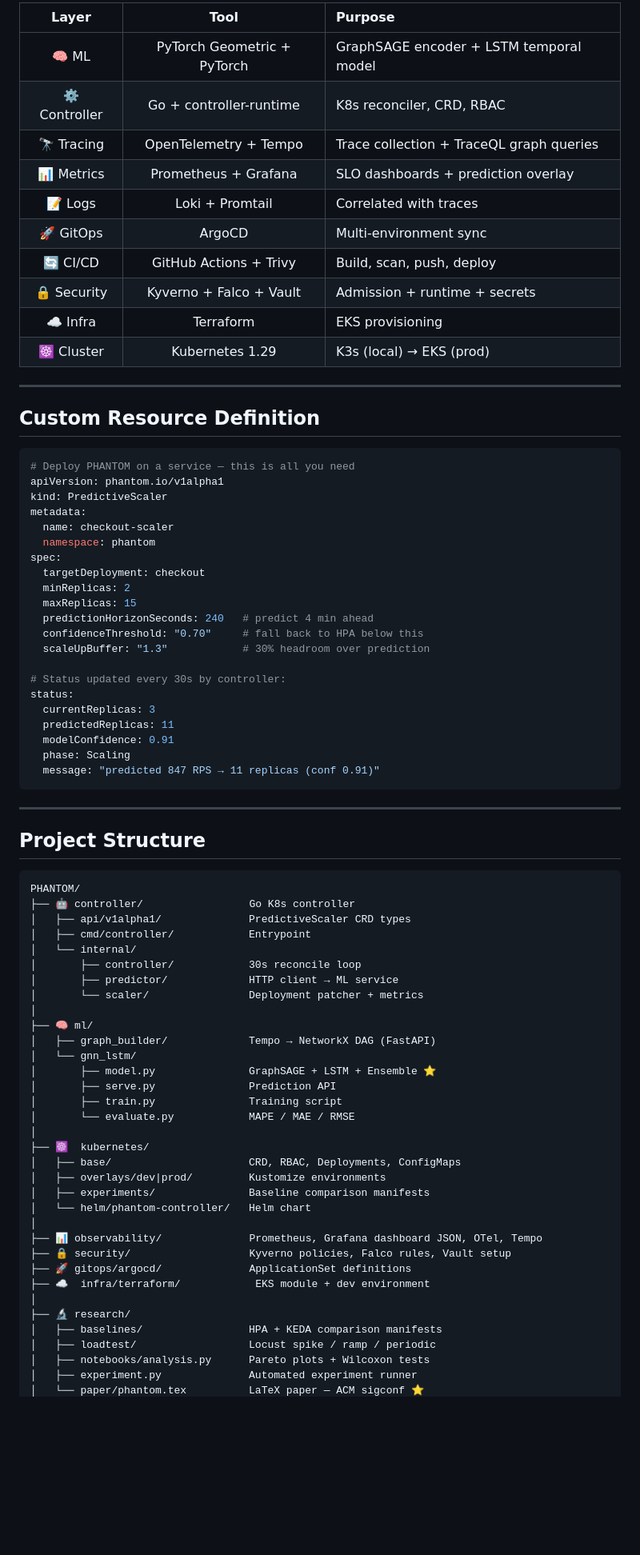
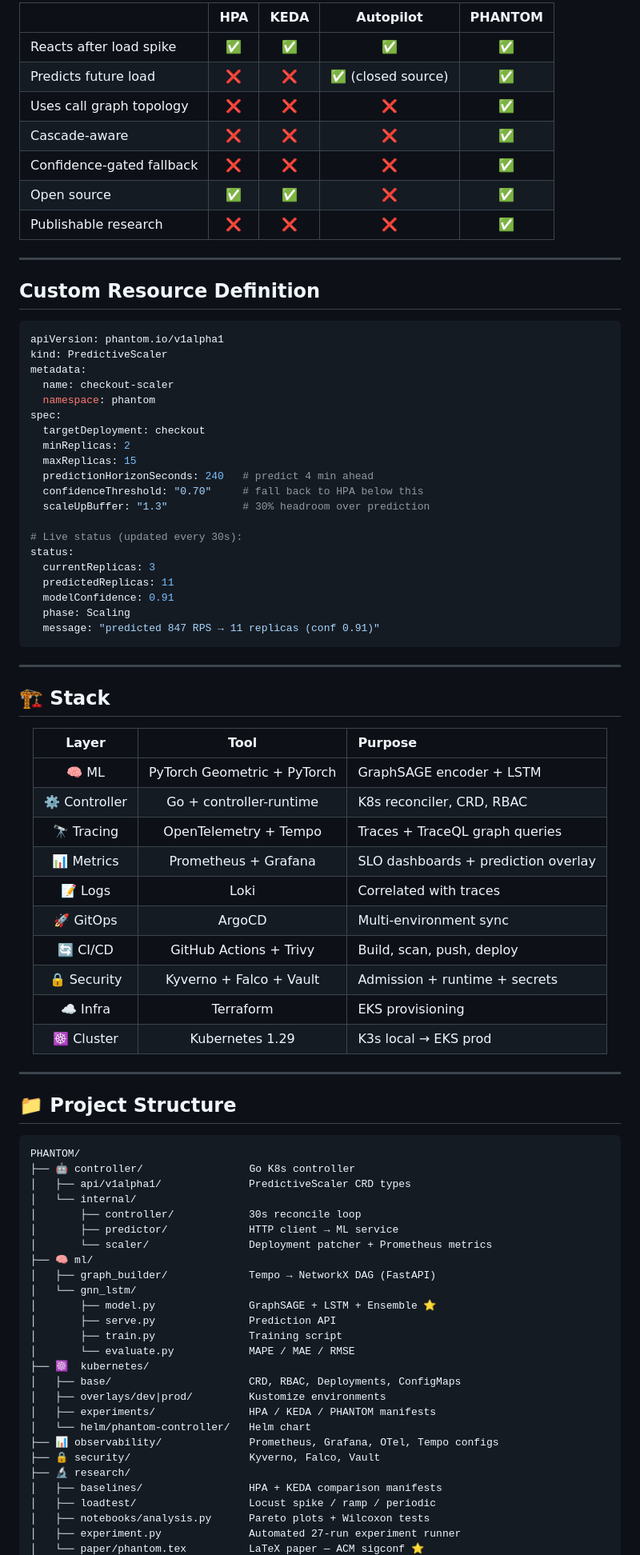
Before and after one commit to Gi-v/PHANTOM, a Markdown page: README.md, the part around one of its changes. Shown at 80% size. Drawn GitHub-style; blank space fills up the shorter version.

````diff
--- a/README.md
+++ b/README.md
@@ -150,27 +205,19 @@ Epoch 100  conf ~0.91   MAPE  ~8%   ██████████████
 
-<div align="center">
-
-| Layer | Tool | Purpose |
-|:---:|:---:|:---|
-| 🧠 ML | PyTorch Geometric + PyTorch | GraphSAGE encoder + LSTM temporal model |
-| ⚙️ Controller | Go + controller-runtime | K8s reconciler, CRD, RBAC |
-| 🔭 Tracing | OpenTelemetry + Tempo | Trace collection + TraceQL graph queries |
-| 📊 Metrics | Prometheus + Grafana | SLO dashboards + prediction overlay |
-| 📝 Logs | Loki + Promtail | Correlated with traces |
-| 🚀 GitOps | ArgoCD | Multi-environment sync |
-| 🔄 CI/CD | GitHub Actions + Trivy | Build, scan, push, deploy |
-| 🔒 Security | Kyverno + Falco + Vault | Admission + runtime + secrets |
-| ☁️ Infra | Terraform | EKS provisioning |
-| ☸️ Cluster | Kubernetes 1.29 | K3s (local) → EKS (prod) |
-
-</div>
+| | HPA | KEDA | Autopilot | **PHANTOM** |
+|---|:---:|:---:|:---:|:---:|
+| Reacts after load spike | ✅ | ✅ | ✅ | ✅ |
+| Predicts future load | ❌ | ❌ | ✅ (closed source) | ✅ |
+| Uses call graph topology | ❌ | ❌ | ❌ | ✅ |
+| Cascade-aware | ❌ | ❌ | ❌ | ✅ |
+| Confidence-gated fallback | ❌ | ❌ | ❌ | ✅ |
+| Open source | ✅ | ✅ | ❌ | ✅ |
+| Publishable research | ❌ | ❌ | ❌ | ✅ |
 
 ---
 
 ## Custom Resource Definition
 
 ```yaml
-# Deploy PHANTOM on a service — this is all you need
 apiVersion: phantom.io/v1alpha1
 kind: PredictiveScaler
 metadata:
@@ -184,7 +231,7 @@ spec:
   confidenceThreshold: "0.70"     # fall back to HPA below this
   scaleUpBuffer: "1.3"            # 30% headroom over prediction
 
-# Status updated every 30s by controller:
+# Live status (updated every 30s):
 status:
   currentReplicas: 3
   predictedReplicas: 11
@@ -195,18 +242,37 @@ status:
 
 ---
 
-## Project Structure
+## 🏗️ Stack
+
+<div align="center">
+
+| Layer | Tool | Purpose |
+|:---:|:---:|:---|
+| 🧠 ML | PyTorch Geometric + PyTorch | GraphSAGE encoder + LSTM |
+| ⚙️ Controller | Go + controller-runtime | K8s reconciler, CRD, RBAC |
+| 🔭 Tracing | OpenTelemetry + Tempo | Traces + TraceQL graph queries |
+| 📊 Metrics | Prometheus + Grafana | SLO dashboards + prediction overlay |
+| 📝 Logs | Loki | Correlated with traces |
+| 🚀 GitOps | ArgoCD | Multi-environment sync |
+| 🔄 CI/CD | GitHub Actions + Trivy | Build, scan, push, deploy |
+| 🔒 Security | Kyverno + Falco + Vault | Admission + runtime + secrets |
+| ☁️ Infra | Terraform | EKS provisioning |
+| ☸️ Cluster | Kubernetes 1.29 | K3s local → EKS prod |
+
+</div>
+
+---
+
+## 📁 Project Structure
 
 ```
 PHANTOM/
 ├── 🤖 controller/                 Go K8s controller
 │   ├── api/v1alpha1/              PredictiveScaler CRD types
-│   ├── cmd/controller/            Entrypoint
 │   └── internal/
 │       ├── controller/            30s reconcile loop
 │       ├── predictor/             HTTP client → ML service
-│       └── scaler/                Deployment patcher + metrics
-│
+│       └── scaler/                Deployment patcher + Prometheus metrics
 ├── 🧠 ml/
 │   ├── graph_builder/             Tempo → NetworkX DAG (FastAPI)
 │   └── gnn_lstm/
@@ -214,21 +280,16 @@ PHANTOM/
 │       ├── serve.py               Prediction API
 │       ├── train.py               Training script
 │       └── evaluate.py            MAPE / MAE / RMSE
-│
 ├── ☸️  kubernetes/
 │   ├── base/                      CRD, RBAC, Deployments, ConfigMaps
 │   ├── overlays/dev|prod/         Kustomize environments
-│   ├── experiments/               Baseline comparison manifests
+│   ├── experiments/               HPA / KEDA / PHANTOM manifests
 │   └── helm/phantom-controller/   Helm chart
-│
-├── 📊 observability/              Prometheus, Grafana dashboard JSON, OTel, Tempo
-├── 🔒 security/                   Kyverno policies, Falco rules, Vault setup
-├── 🚀 gitops/argocd/              ApplicationSet definitions
-├── ☁️  infra/terraform/            EKS module + dev environment
-│
+├── 📊 observability/              Prometheus, Grafana, OTel, Tempo configs
+├── 🔒 security/                   Kyverno, Falco, Vault
 ├── 🔬 research/
 │   ├── baselines/                 HPA + KEDA comparison manifests
 │   ├── loadtest/                  Locust spike / ramp / periodic
 │   ├── notebooks/analysis.py      Pareto plots + Wilcoxon tests
-│   ├── experiment.py              Automated experiment runner
+│   ├── experiment.py              Automated 27-run experiment runner
 │   └── paper/phantom.tex          LaTeX paper — ACM sigconf ⭐
````
Also changed, not shown: other parts of README.md (+214 -125 lines).
